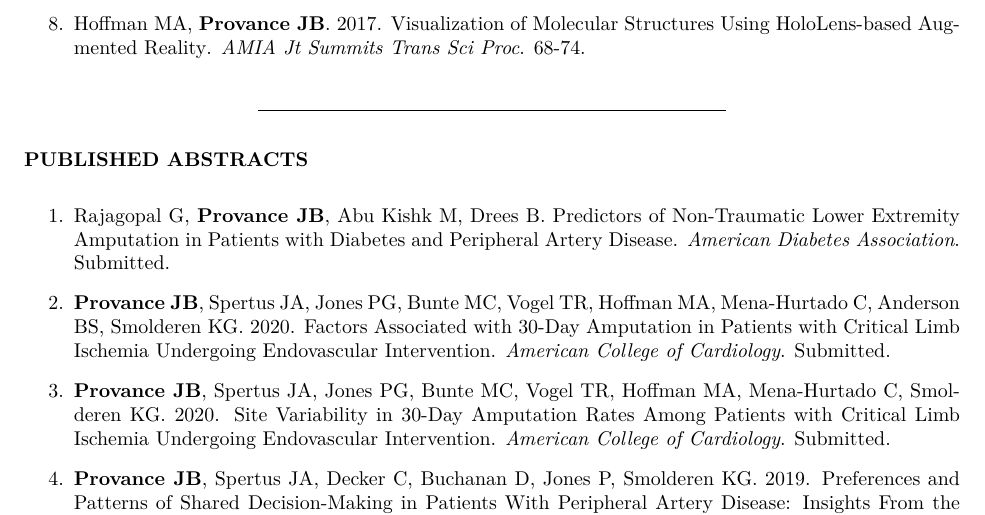
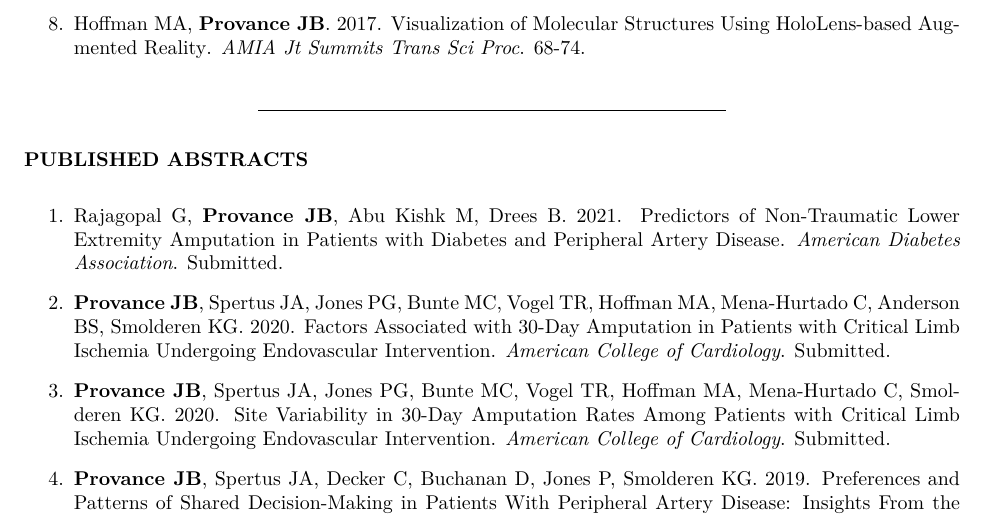
Before and after one commit to jeremyprovance/jeremyprovance.github.io, an R Markdown document (cv/index.Rmd): part of page 2 of 7, cut so that both start at the same text. The pictures show the output file cv/index.pdf that the author committed with the source.

Commit message:
add date

```diff
--- a/cv/index.Rmd
+++ b/cv/index.Rmd
@@ -68,7 +68,7 @@ Brewer (2014), Tallgrass Brewing Company (Manhattan, Kansas)
 
 **PUBLISHED ABSTRACTS**
 
-1. Rajagopal G, **Provance JB**, Abu Kishk M, Drees B. Predictors of Non-Traumatic Lower Extremity Amputation in Patients with Diabetes and Peripheral Artery Disease. *American Diabetes Association*. Submitted.
+1. Rajagopal G, **Provance JB**, Abu Kishk M, Drees B. 2021. Predictors of Non-Traumatic Lower Extremity Amputation in Patients with Diabetes and Peripheral Artery Disease. *American Diabetes Association*. Submitted.
 
 2. **Provance JB**, Spertus JA, Jones PG, Bunte MC, Vogel TR, Hoffman MA, Mena-Hurtado C, Anderson BS, Smolderen KG. 2020. Factors Associated with 30-Day Amputation in Patients with Critical Limb Ischemia Undergoing Endovascular Intervention. *American College of Cardiology*. Submitted.
 
```
Also changed, not shown: cv/index.html, cv/index.pdf.
